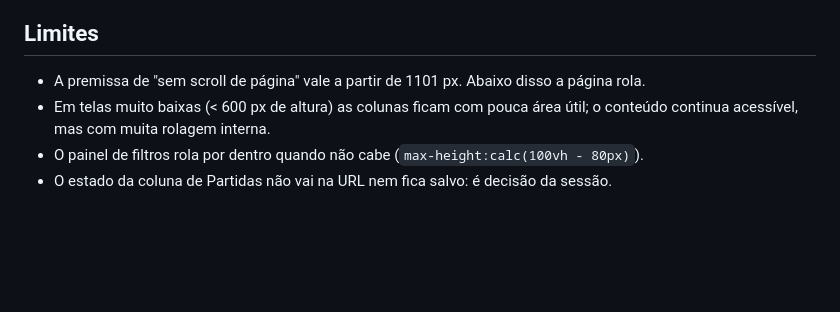
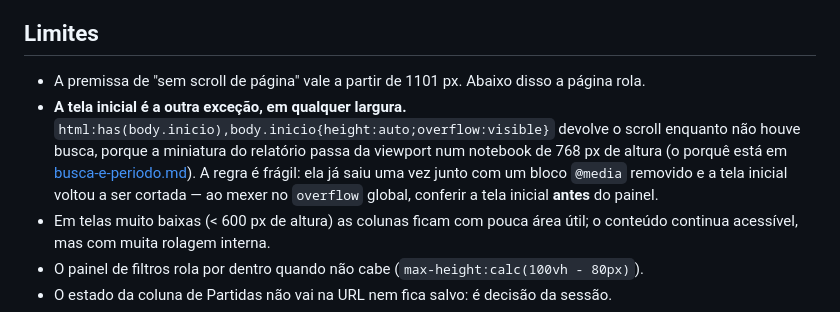
Before and after one commit to luizspinelli/chess-placar, a Markdown page: docs/features/layout.md, the part around the change. GitHub-like rendering; blank space fills up the shorter version.

```diff
--- a/docs/features/layout.md
+++ b/docs/features/layout.md
@@ -47,6 +47,7 @@ Abaixo, o **cabeçalho** numa faixa horizontal: perfil, abas de modalidade, plac
 ## Limites
 
 - A premissa de "sem scroll de página" vale a partir de 1101 px. Abaixo disso a página rola.
+- **A tela inicial é a outra exceção, em qualquer largura.** `html:has(body.inicio),body.inicio{height:auto;overflow:visible}` devolve o scroll enquanto não houve busca, porque a miniatura do relatório passa da viewport num notebook de 768 px de altura (o porquê está em [busca-e-periodo.md](busca-e-periodo.md)). A regra é frágil: ela já saiu uma vez junto com um bloco `@media` removido e a tela inicial voltou a ser cortada — ao mexer no `overflow` global, conferir a tela inicial **antes** do painel.
 - Em telas muito baixas (< 600 px de altura) as colunas ficam com pouca área útil; o conteúdo continua acessível, mas com muita rolagem interna.
 - O painel de filtros rola por dentro quando não cabe (`max-height:calc(100vh - 80px)`).
 - O estado da coluna de Partidas não vai na URL nem fica salvo: é decisão da sessão.
```
Also changed, not shown: AGENTS.md (+1 -0 lines), README.md (+6 -0 lines).
